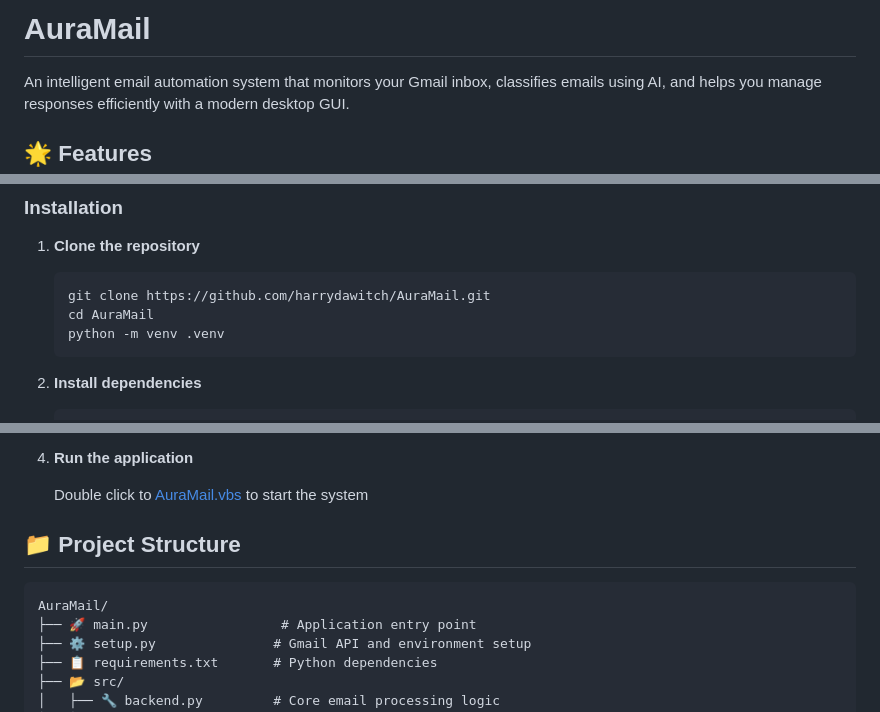
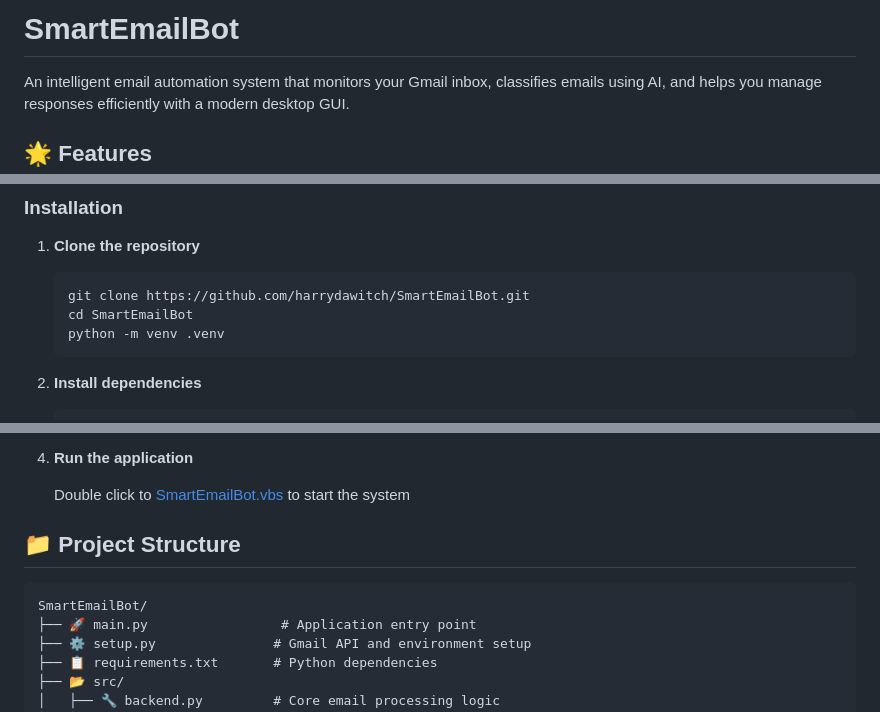
Before and after one commit to harrydawitch/AuraMail, a Markdown page: README.md, 3 parts joined by grey strips. Rendered like a GitHub page.

````diff
--- a/README.md
+++ b/README.md
@@ -1,4 +1,4 @@
-# AuraMail
+# SmartEmailBot
 
 An intelligent email automation system that monitors your Gmail inbox, classifies emails using AI, and helps you manage responses efficiently with a modern desktop GUI.
 
@@ -36,8 +36,8 @@ An intelligent email automation system that monitors your Gmail inbox, classifie
 
 1. **Clone the repository**
    ```bash
-   git clone https://github.com/harrydawitch/AuraMail.git
-   cd AuraMail
+   git clone https://github.com/harrydawitch/SmartEmailBot.git
+   cd SmartEmailBot
    python -m venv .venv
    ```
 
@@ -61,14 +61,14 @@ An intelligent email automation system that monitors your Gmail inbox, classifie
 
 4. **Run the application**
 
-   Double click to [AuraMail.vbs](./AuraMail.vbs) to start the system
+   Double click to [SmartEmailBot.vbs](./SmartEmailBot.vbs) to start the system
 
 
 
 ## 📁 Project Structure
 
 ```
-AuraMail/
+SmartEmailBot/
 ├── 🚀 main.py                 # Application entry point
 ├── ⚙️ setup.py               # Gmail API and environment setup
 ├── 📋 requirements.txt       # Python dependencies
````
